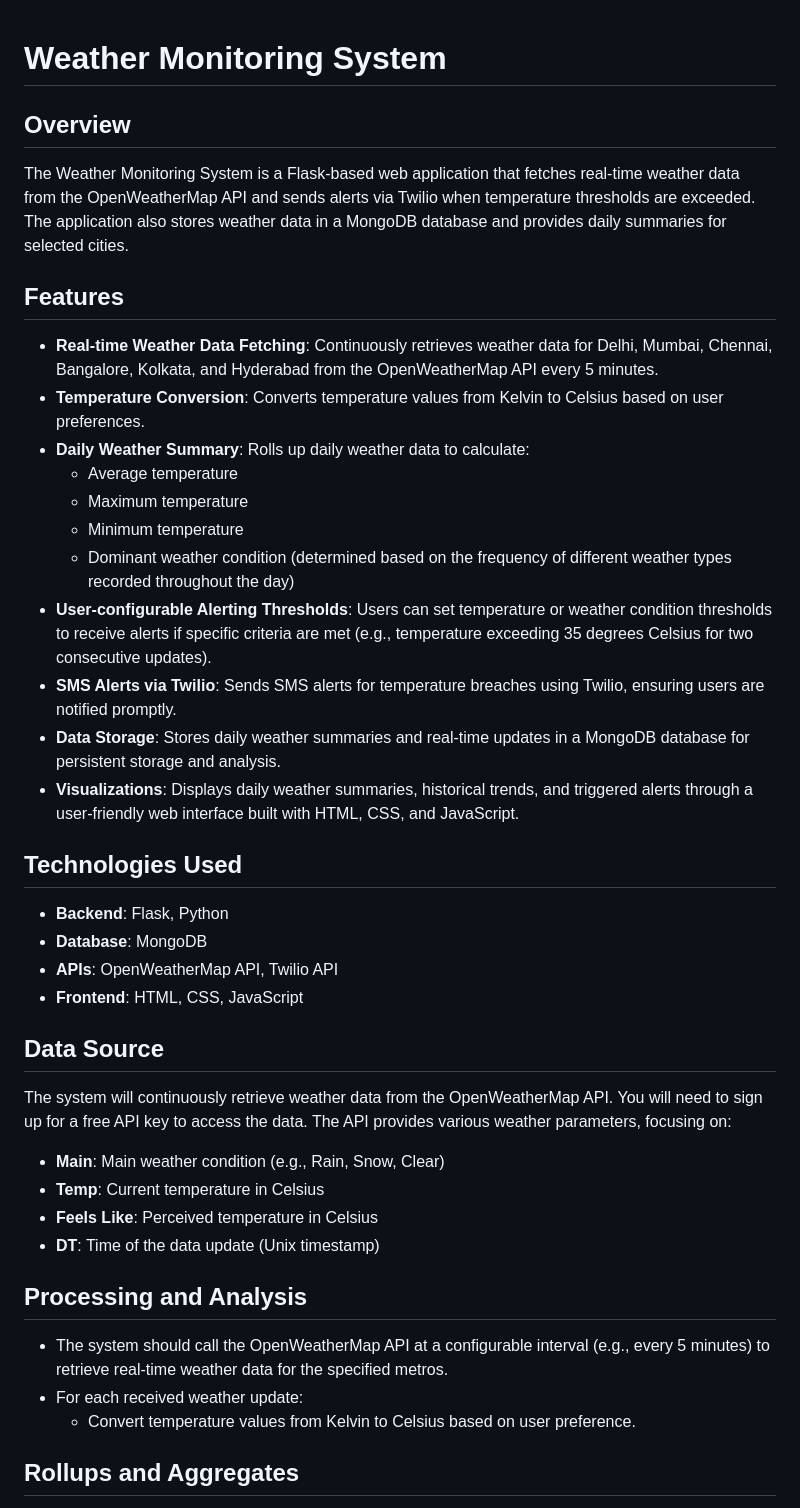
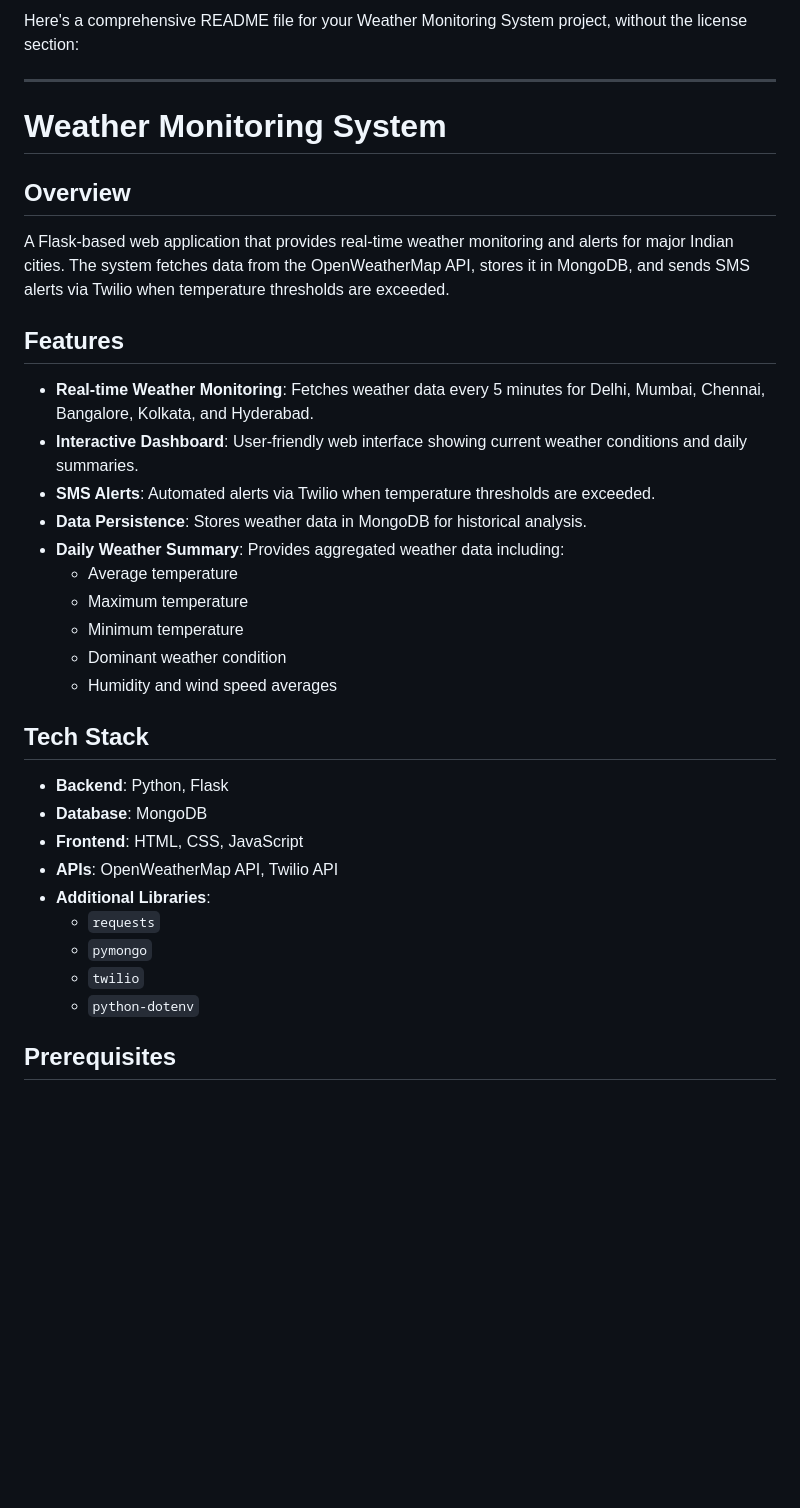
Before and after one commit to PriyabrataBehera-24/Weather-Monitoring-System, a Markdown page: readme.md, the part around one of its changes. Rendered like a GitHub page; blank space fills up the shorter version.

```diff
--- a/readme.md
+++ b/readme.md
@@ -1,45 +1,37 @@
+Here's a comprehensive README file for your Weather Monitoring System project, without the license section:
+
+---
 
 # Weather Monitoring System
 
 ## Overview
 
-The Weather Monitoring System is a Flask-based web application that fetches real-time weather data from the OpenWeatherMap API and sends alerts via Twilio when temperature thresholds are exceeded. The application also stores weather data in a MongoDB database and provides daily summaries for selected cities.
+A Flask-based web application that provides real-time weather monitoring and alerts for major Indian cities. The system fetches data from the OpenWeatherMap API, stores it in MongoDB, and sends SMS alerts via Twilio when temperature thresholds are exceeded.
 
 ## Features
 
-- **Real-time Weather Data Fetching**: Continuously retrieves weather data for Delhi, Mumbai, Chennai, Bangalore, Kolkata, and Hyderabad from the OpenWeatherMap API every 5 minutes.
-- **Temperature Conversion**: Converts temperature values from Kelvin to Celsius based on user preferences.
-- **Daily Weather Summary**: Rolls up daily weather data to calculate:
+- **Real-time Weather Monitoring**: Fetches weather data every 5 minutes for Delhi, Mumbai, Chennai, Bangalore, Kolkata, and Hyderabad.
+- **Interactive Dashboard**: User-friendly web interface showing current weather conditions and daily summaries.
+- **SMS Alerts**: Automated alerts via Twilio when temperature thresholds are exceeded.
+- **Data Persistence**: Stores weather data in MongoDB for historical analysis.
+- **Daily Weather Summary**: Provides aggregated weather data including:
   - Average temperature
   - Maximum temperature
   - Minimum temperature
-  - Dominant weather condition (determined based on the frequency of different weather types recorded throughout the day)
-- **User-configurable Alerting Thresholds**: Users can set temperature or weather condition thresholds to receive alerts if specific criteria are met (e.g., temperature exceeding 35 degrees Celsius for two consecutive updates).
-- **SMS Alerts via Twilio**: Sends SMS alerts for temperature breaches using Twilio, ensuring users are notified promptly.
-- **Data Storage**: Stores daily weather summaries and real-time updates in a MongoDB database for persistent storage and analysis.
-- **Visualizations**: Displays daily weather summaries, historical trends, and triggered alerts through a user-friendly web interface built with HTML, CSS, and JavaScript.
+  - Dominant weather condition
+  - Humidity and wind speed averages
 
-## Technologies Used
+## Tech Stack
 
-- **Backend**: Flask, Python
+- **Backend**: Python, Flask
 - **Database**: MongoDB
+- **Frontend**: HTML, CSS, JavaScript
 - **APIs**: OpenWeatherMap API, Twilio API
-- **Frontend**: HTML, CSS, JavaScript
+- **Additional Libraries**:
+  - `requests`
+  - `pymongo`
+  - `twilio`
+  - `python-dotenv`
 
-## Data Source
+## Prerequisites
 
-The system will continuously retrieve weather data from the OpenWeatherMap API. You will need to sign up for a free API key to access the data. The API provides various weather parameters, focusing on:
-
-- **Main**: Main weather condition (e.g., Rain, Snow, Clear)
-- **Temp**: Current temperature in Celsius
-- **Feels Like**: Perceived temperature in Celsius
-- **DT**: Time of the data update (Unix timestamp)
-
-## Processing and Analysis
-
-- The system should call the OpenWeatherMap API at a configurable interval (e.g., every 5 minutes) to retrieve real-time weather data for the specified metros.
-- For each received weather update:
-  - Convert temperature values from Kelvin to Celsius based on user preference.
-
-## Rollups and Aggregates
-
```
Also changed, not shown: other parts of readme.md (+66 -54 lines).
